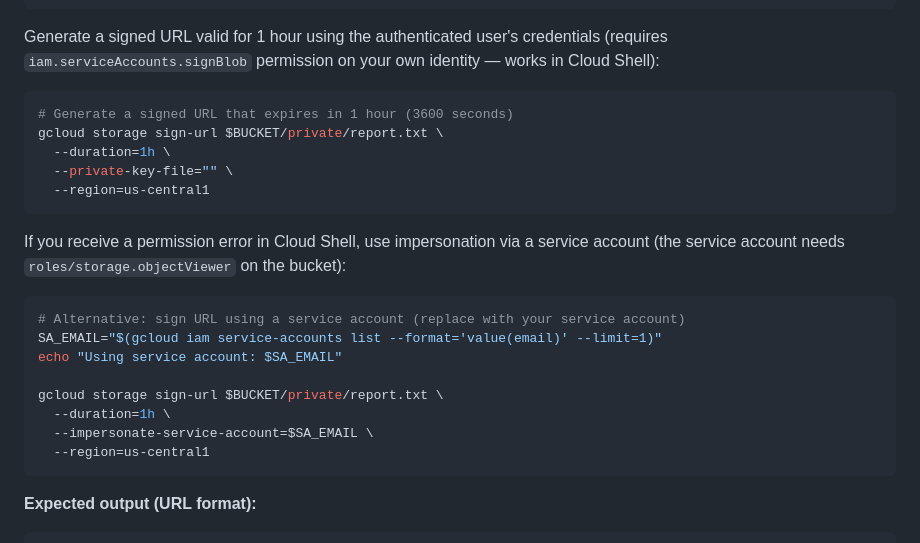
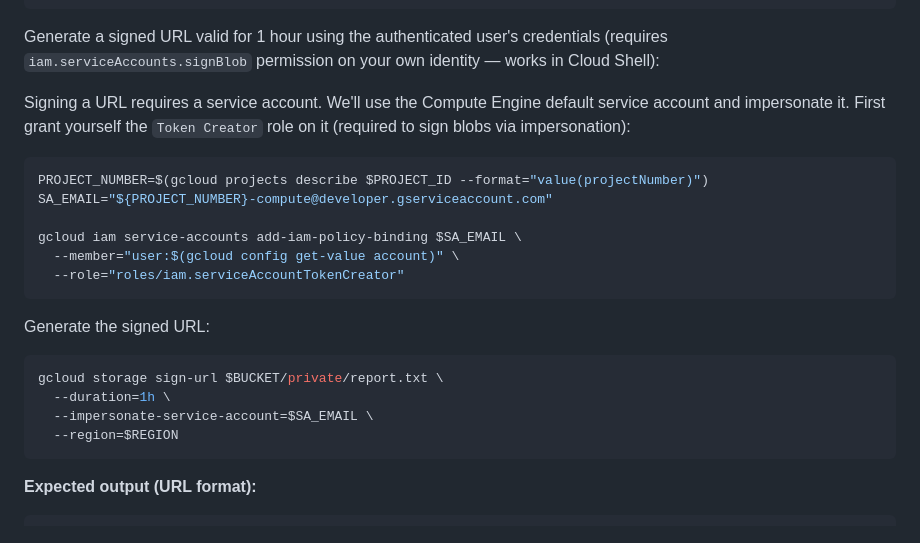
Before and after one commit to saltpy-cs/gcp-ace-labs, a Markdown page: lab-03-cloud-storage/README.md, the part around the change. Drawn GitHub-style.

Commit message:
Fix signed URL generation: use service account impersonation for local terminal

````diff
--- a/lab-03-cloud-storage/README.md
+++ b/lab-03-cloud-storage/README.md
@@ -680,25 +680,24 @@ Access denied (403) confirmed.
 
 Generate a signed URL valid for 1 hour using the authenticated user's credentials (requires `iam.serviceAccounts.signBlob` permission on your own identity — works in Cloud Shell):
 
+Signing a URL requires a service account. We'll use the Compute Engine default service account and impersonate it. First grant yourself the `Token Creator` role on it (required to sign blobs via impersonation):
+
 ```bash
-# Generate a signed URL that expires in 1 hour (3600 seconds)
-gcloud storage sign-url $BUCKET/private/report.txt \
-  --duration=1h \
-  --private-key-file="" \
-  --region=us-central1
+PROJECT_NUMBER=$(gcloud projects describe $PROJECT_ID --format="value(projectNumber)")
+SA_EMAIL="${PROJECT_NUMBER}-compute@developer.gserviceaccount.com"
+
+gcloud iam service-accounts add-iam-policy-binding $SA_EMAIL \
+  --member="user:$(gcloud config get-value account)" \
+  --role="roles/iam.serviceAccountTokenCreator"
 ```
 
-If you receive a permission error in Cloud Shell, use impersonation via a service account (the service account needs `roles/storage.objectViewer` on the bucket):
+Generate the signed URL:
 
 ```bash
-# Alternative: sign URL using a service account (replace with your service account)
-SA_EMAIL="$(gcloud iam service-accounts list --format='value(email)' --limit=1)"
-echo "Using service account: $SA_EMAIL"
-
 gcloud storage sign-url $BUCKET/private/report.txt \
   --duration=1h \
   --impersonate-service-account=$SA_EMAIL \
-  --region=us-central1
+  --region=$REGION
 ```
 
 **Expected output (URL format):**
````
